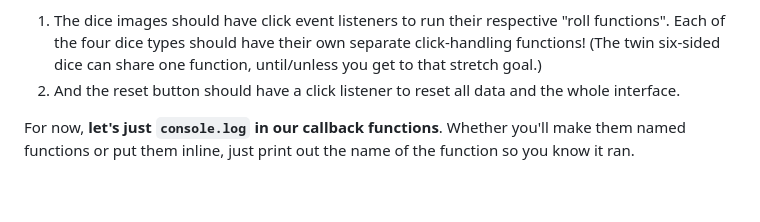
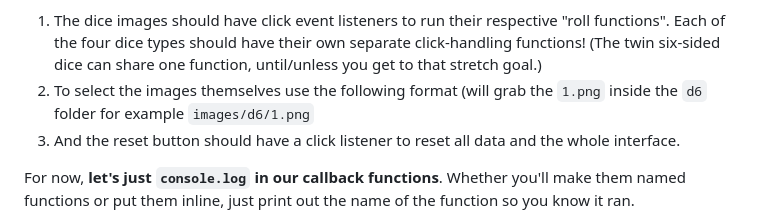
Before and after one commit to glf30/lab-dice-roll, a Markdown page: README.md, the part around the change. Rendered like a GitHub page; blank space fills up the shorter version.

```diff
--- a/README.md
+++ b/README.md
@@ -33,7 +33,8 @@ para.addEventListener('click', someClickHandlerThatDoesntExistYet);
 The UI elements we'll want to add listeners for are:
 
 1. The dice images should have click event listeners to run their respective "roll functions". Each of the four dice types should have their own separate click-handling functions! (The twin six-sided dice can share one function, until/unless you get to that stretch goal.)
-2. And the reset button should have a click listener to reset all data and the whole interface.
+2. To select the images themselves use the following format (will grab the `1.png` inside the `d6` folder for example ``images/d6/1.png``
+3. And the reset button should have a click listener to reset all data and the whole interface.
 
 For now, **let's just `console.log` in our callback functions**. Whether you'll make them named functions or put them inline, just print out the name of the function so you know it ran.
 
```
